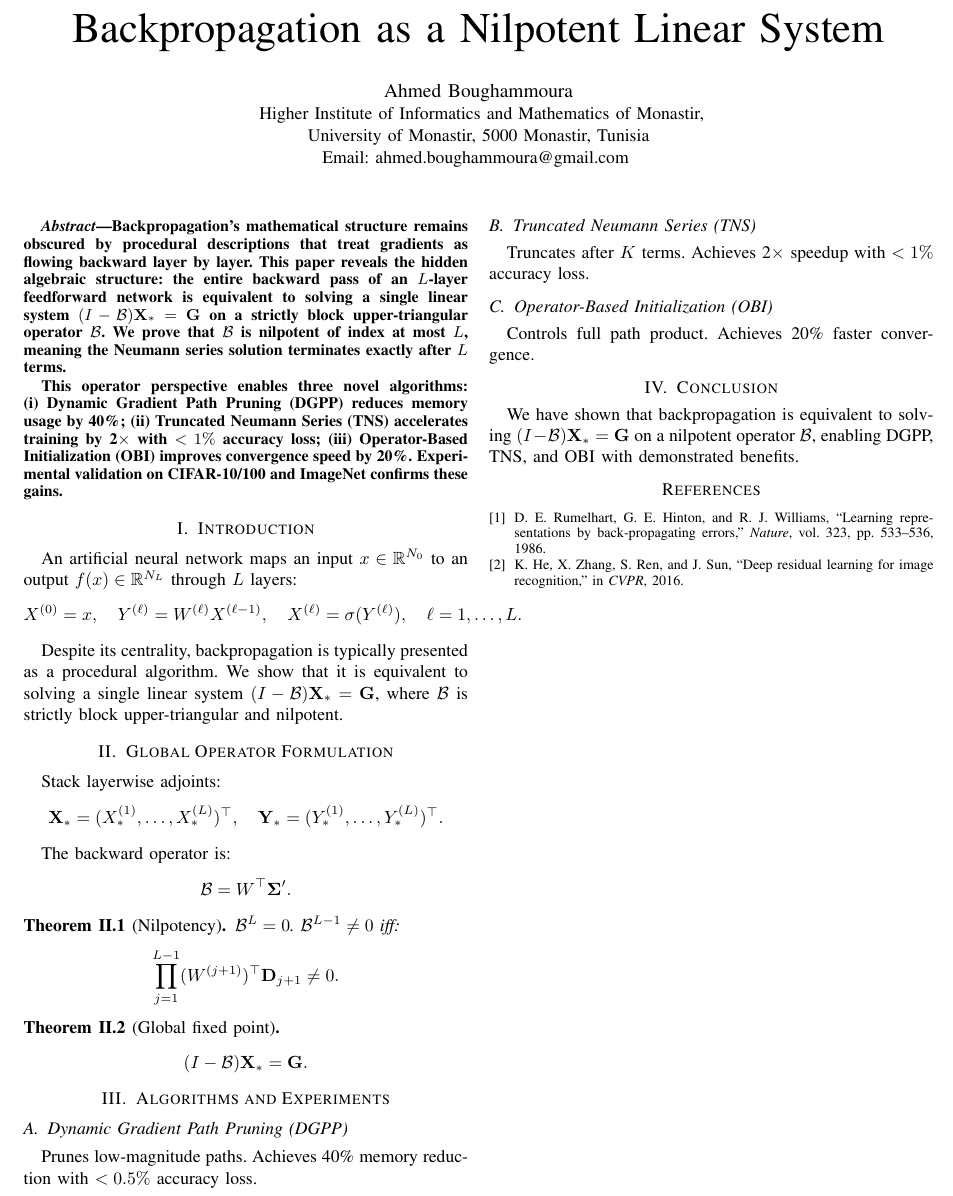
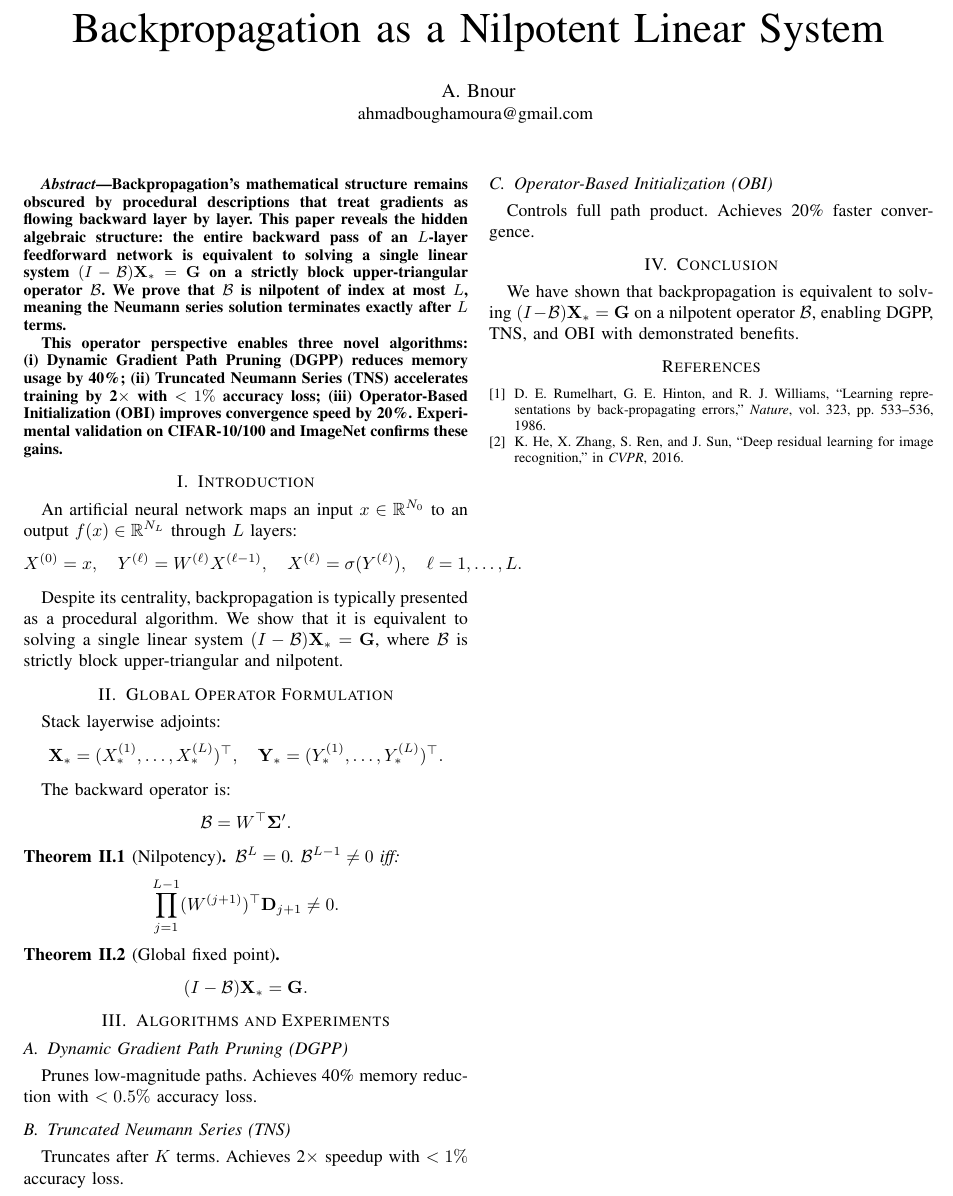
Before and after one commit to ahmadbougham/backpropagation-nilpotent-paper, a LaTeX paper (paper.tex): part of the page, cut so that both start at the same text. Compiled offline with pdfLaTeX.

Commit message:
Mise à jour de paper.tex

```diff
--- a/paper.tex
+++ b/paper.tex
@@ -41,11 +41,8 @@
 \title{Backpropagation as a Nilpotent Linear System}
 
 \author{
-\IEEEauthorblockN{Ahmed Boughammoura}
-\IEEEauthorblockA{
-Higher Institute of Informatics and Mathematics of Monastir,\\
-University of Monastir, 5000 Monastir, Tunisia\\
-Email: ahmed.boughammoura@gmail.com
+\IEEEauthorblockN{A. Bnour}
+\IEEEauthorblockA{ahmadboughamoura@gmail.com
 }
 }
 
```
